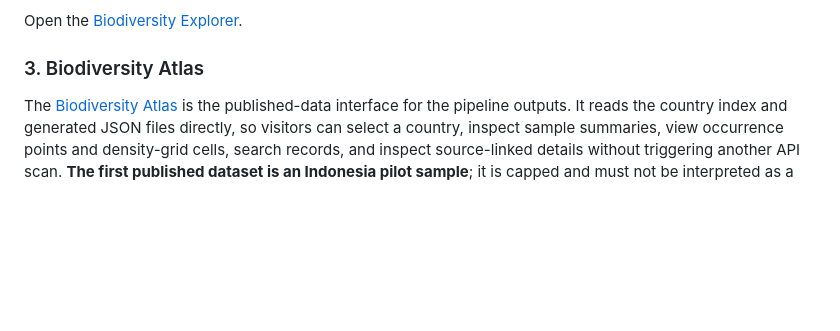
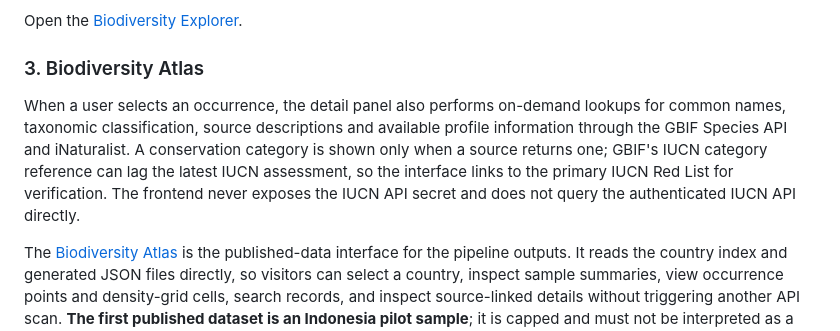
Before and after one commit to AnggaConni/citizenship-data, a Markdown page: README.md, the part around the change. Rendered like a GitHub page; blank space fills up the shorter version.

Commit message:
Document on-demand species taxonomy and conservation interpretation

```diff
--- a/README.md
+++ b/README.md
@@ -34,6 +34,8 @@ The explorer deduplicates occurrences by species for its main map and provides s
 Open the [Biodiversity Explorer](./biodiversity.html).
 
 ### 3. Biodiversity Atlas
+
+When a user selects an occurrence, the detail panel also performs on-demand lookups for common names, taxonomic classification, source descriptions and available profile information through the GBIF Species API and iNaturalist. A conservation category is shown only when a source returns one; GBIF's IUCN category reference can lag the latest IUCN assessment, so the interface links to the primary IUCN Red List for verification. The frontend never exposes the IUCN API secret and does not query the authenticated IUCN API directly.
 
 The [Biodiversity Atlas](./biodiversity-atlas.html) is the published-data interface for the pipeline outputs. It reads the country index and generated JSON files directly, so visitors can select a country, inspect sample summaries, view occurrence points and density-grid cells, search records, and inspect source-linked details without triggering another API scan. **The first published dataset is an Indonesia pilot sample**; it is capped and must not be interpreted as a complete inventory.
 
```
